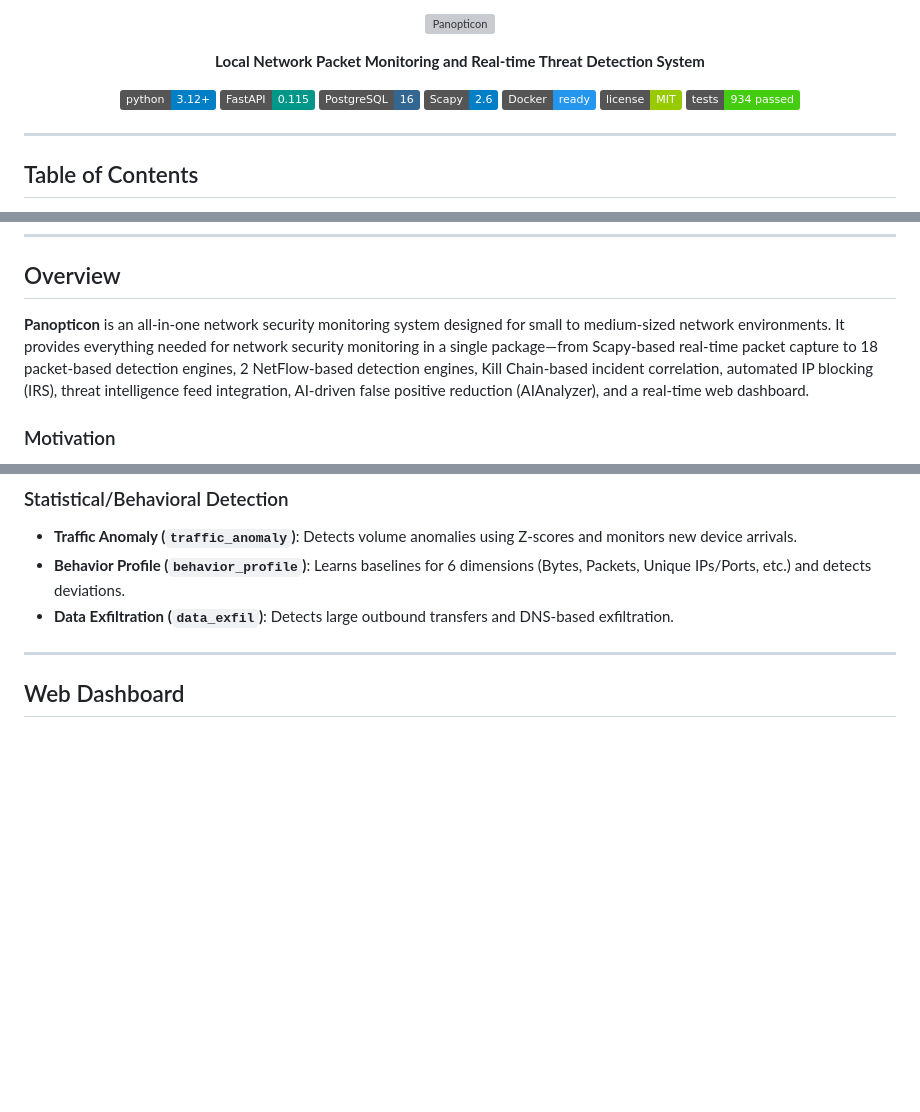
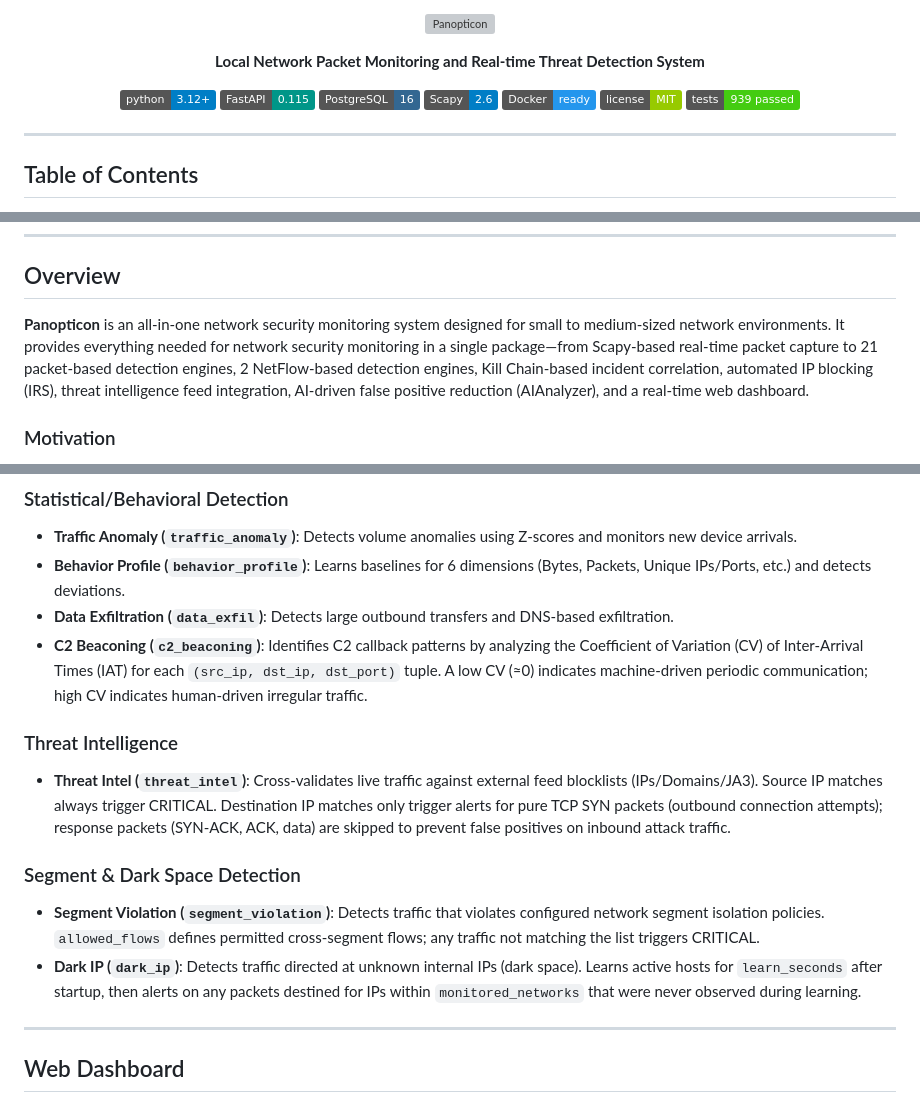
Before and after one commit to JinHo-von-Choi/panopticon, a Markdown page: README.en.md, 3 parts joined by grey strips. Drawn GitHub-style; badges without logos; blank space fills up the shorter version; grey boxes are pictures that could not be loaded.

```diff
--- a/README.en.md
+++ b/README.en.md
@@ -13,7 +13,7 @@
   <img src="https://img.shields.io/badge/Scapy-2.6-blue" alt="Scapy" />
   <img src="https://img.shields.io/badge/Docker-ready-2496ED?logo=docker&logoColor=white" alt="Docker" />
   <img src="https://img.shields.io/badge/license-MIT-green" alt="License" />
-  <img src="https://img.shields.io/badge/tests-934%20passed-brightgreen" alt="Tests" />
+  <img src="https://img.shields.io/badge/tests-939%20passed-brightgreen" alt="Tests" />
 </p>
 
 ---
@@ -41,7 +41,7 @@
 
 ## Overview
 
-**Panopticon** is an all-in-one network security monitoring system designed for small to medium-sized network environments. It provides everything needed for network security monitoring in a single package—from Scapy-based real-time packet capture to 18 packet-based detection engines, 2 NetFlow-based detection engines, Kill Chain-based incident correlation, automated IP blocking (IRS), threat intelligence feed integration, AI-driven false positive reduction (AIAnalyzer), and a real-time web dashboard.
+**Panopticon** is an all-in-one network security monitoring system designed for small to medium-sized network environments. It provides everything needed for network security monitoring in a single package—from Scapy-based real-time packet capture to 21 packet-based detection engines, 2 NetFlow-based detection engines, Kill Chain-based incident correlation, automated IP blocking (IRS), threat intelligence feed integration, AI-driven false positive reduction (AIAnalyzer), and a real-time web dashboard.
 
 ### Motivation
 
@@ -288,6 +288,16 @@ The **Hosts Visible** card on the dashboard indicates the visibility level in re
 - **Traffic Anomaly (`traffic_anomaly`)**: Detects volume anomalies using Z-scores and monitors new device arrivals.
 - **Behavior Profile (`behavior_profile`)**: Learns baselines for 6 dimensions (Bytes, Packets, Unique IPs/Ports, etc.) and detects deviations.
 - **Data Exfiltration (`data_exfil`)**: Detects large outbound transfers and DNS-based exfiltration.
+- **C2 Beaconing (`c2_beaconing`)**: Identifies C2 callback patterns by analyzing the Coefficient of Variation (CV) of Inter-Arrival Times (IAT) for each `(src_ip, dst_ip, dst_port)` tuple. A low CV (≈0) indicates machine-driven periodic communication; high CV indicates human-driven irregular traffic.
+
+### Threat Intelligence
+
+- **Threat Intel (`threat_intel`)**: Cross-validates live traffic against external feed blocklists (IPs/Domains/JA3). Source IP matches always trigger CRITICAL. Destination IP matches only trigger alerts for pure TCP SYN packets (outbound connection attempts); response packets (SYN-ACK, ACK, data) are skipped to prevent false positives on inbound attack traffic.
+
+### Segment & Dark Space Detection
+
+- **Segment Violation (`segment_violation`)**: Detects traffic that violates configured network segment isolation policies. `allowed_flows` defines permitted cross-segment flows; any traffic not matching the list triggers CRITICAL.
+- **Dark IP (`dark_ip`)**: Detects traffic directed at unknown internal IPs (dark space). Learns active hosts for `learn_seconds` after startup, then alerts on any packets destined for IPs within `monitored_networks` that were never observed during learning.
 
 ---
 
```
Also changed, not shown: other parts of README.en.md (+5 -5 lines).
